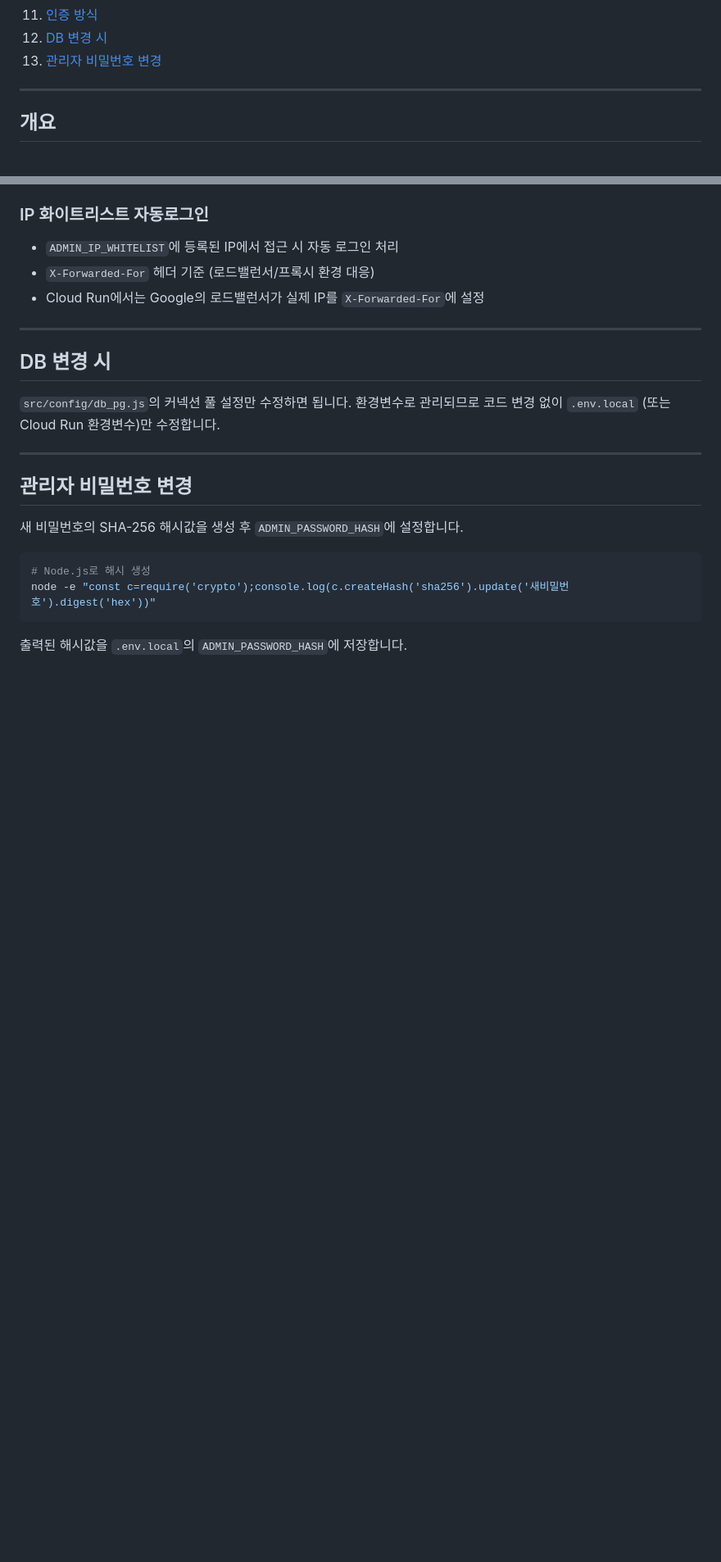
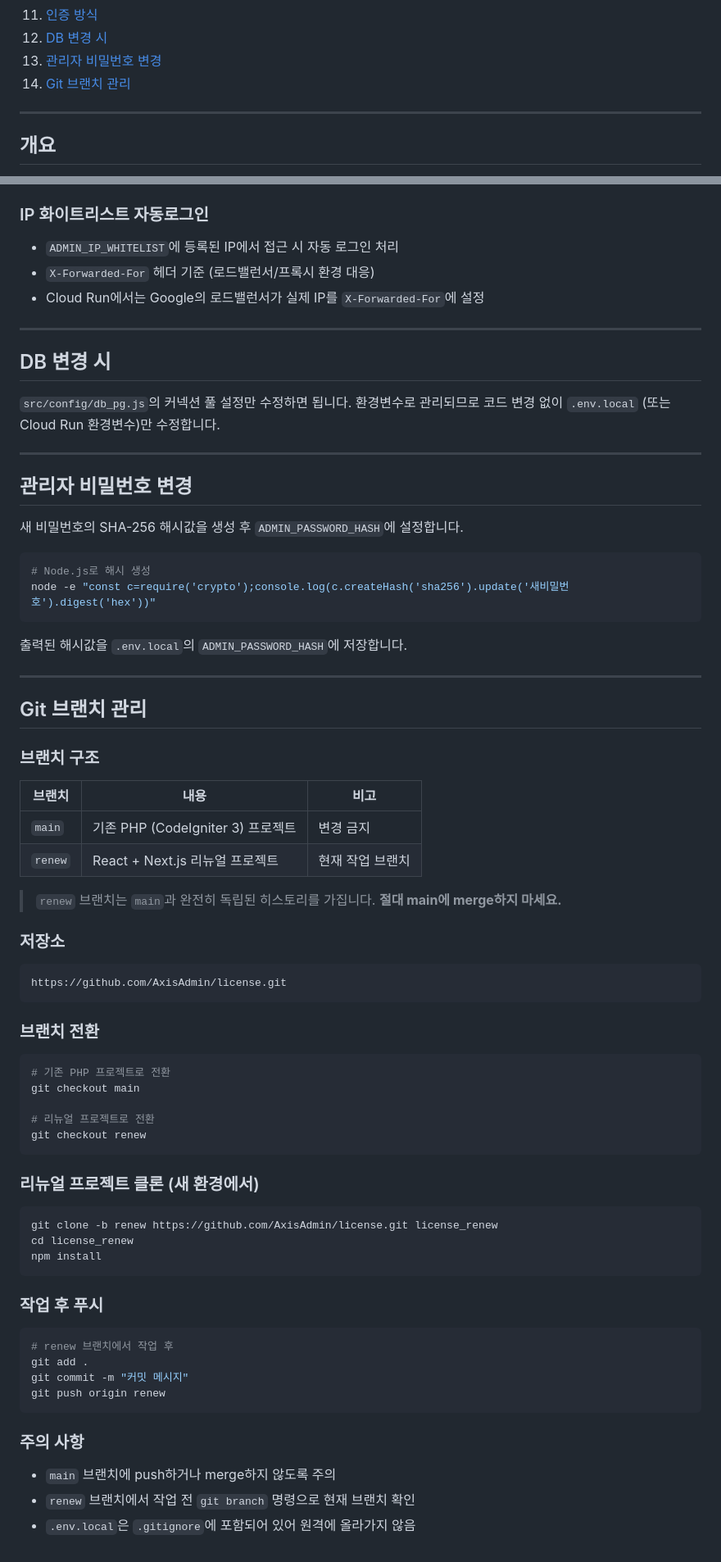
Before and after one commit to AxisAdmin/license, a Markdown page: docs/GUIDE.md, 2 parts joined by grey strips. Shown at 82% size. Drawn GitHub-style; blank space fills up the shorter version.

````diff
--- a/docs/GUIDE.md
+++ b/docs/GUIDE.md
@@ -15,6 +15,7 @@
 11. [인증 방식](#인증-방식)
 12. [DB 변경 시](#db-변경-시)
 13. [관리자 비밀번호 변경](#관리자-비밀번호-변경)
+14. [Git 브랜치 관리](#git-브랜치-관리)
 
 ---
 
@@ -295,3 +296,55 @@ node -e "const c=require('crypto');console.log(c.createHash('sha256').update('
 ```
 
 출력된 해시값을 `.env.local`의 `ADMIN_PASSWORD_HASH`에 저장합니다.
+
+---
+
+## Git 브랜치 관리
+
+### 브랜치 구조
+
+| 브랜치 | 내용 | 비고 |
+|--------|------|------|
+| `main` | 기존 PHP (CodeIgniter 3) 프로젝트 | 변경 금지 |
+| `renew` | React + Next.js 리뉴얼 프로젝트 | 현재 작업 브랜치 |
+
+> `renew` 브랜치는 `main`과 완전히 독립된 히스토리를 가집니다. **절대 main에 merge하지 마세요.**
+
+### 저장소
+
+```
+https://github.com/AxisAdmin/license.git
+```
+
+### 브랜치 전환
+
+```bash
+# 기존 PHP 프로젝트로 전환
+git checkout main
+
+# 리뉴얼 프로젝트로 전환
+git checkout renew
+```
+
+### 리뉴얼 프로젝트 클론 (새 환경에서)
+
+```bash
+git clone -b renew https://github.com/AxisAdmin/license.git license_renew
+cd license_renew
+npm install
+```
+
+### 작업 후 푸시
+
+```bash
+# renew 브랜치에서 작업 후
+git add .
+git commit -m "커밋 메시지"
+git push origin renew
+```
+
+### 주의 사항
+
+- `main` 브랜치에 push하거나 merge하지 않도록 주의
+- `renew` 브랜치에서 작업 전 `git branch` 명령으로 현재 브랜치 확인
+- `.env.local`은 `.gitignore`에 포함되어 있어 원격에 올라가지 않음
````
Also changed, not shown: README.md (added, +81 -0 lines).
